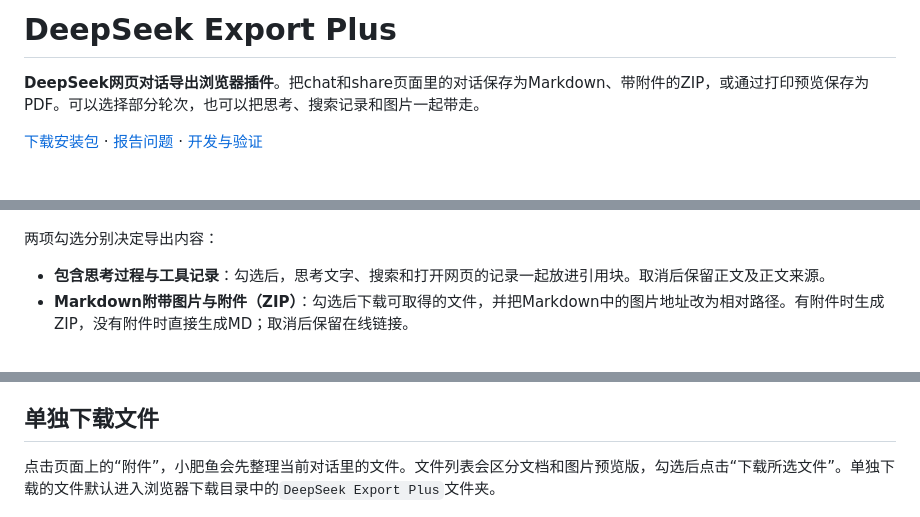
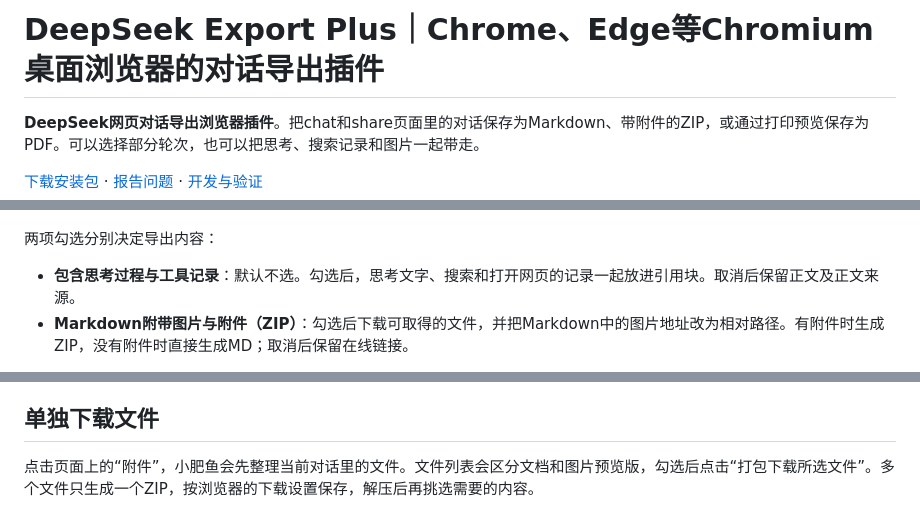
Before and after one commit to xiaohei07/DeepSeek-Export-Plus, a Markdown page: README.md, 3 parts joined by grey strips. Drawn GitHub-style; blank space fills up the shorter version.

Commit message:
Explain Chrome and Edge installation, export options and known limits

```diff
--- a/README.md
+++ b/README.md
@@ -1,4 +1,4 @@
-# DeepSeek Export Plus
+# DeepSeek Export Plus｜Chrome、Edge等Chromium桌面浏览器的对话导出插件
 
 **DeepSeek网页对话导出浏览器插件**。把chat和share页面里的对话保存为Markdown、带附件的ZIP，或通过打印预览保存为PDF。可以选择部分轮次，也可以把思考、搜索记录和图片一起带走。
 
@@ -54,7 +54,7 @@
 
 两项勾选分别决定导出内容：
 
-- **包含思考过程与工具记录**：勾选后，思考文字、搜索和打开网页的记录一起放进引用块。取消后保留正文及正文来源。
+- **包含思考过程与工具记录**：默认不选。勾选后，思考文字、搜索和打开网页的记录一起放进引用块。取消后保留正文及正文来源。
 - **Markdown附带图片与附件（ZIP）**：勾选后下载可取得的文件，并把Markdown中的图片地址改为相对路径。有附件时生成ZIP，没有附件时直接生成MD；取消后保留在线链接。
 
 “复制Markdown”适合临时粘贴，不下载附件。“导出Markdown”适合保存到本地笔记。ZIP解压后打开`对话.md`即可，移动文档时请把同级`assets`目录一起移动。`附件清单.json`会记录实际保存的文件、字节数和失败原因。
@@ -69,7 +69,7 @@
 
 ## 单独下载文件
 
-点击页面上的“附件”，小肥鱼会先整理当前对话里的文件。文件列表会区分文档和图片预览版，勾选后点击“下载所选文件”。单独下载的文件默认进入浏览器下载目录中的`DeepSeek Export Plus`文件夹。
+点击页面上的“附件”，小肥鱼会先整理当前对话里的文件。文件列表会区分文档和图片预览版，勾选后点击“打包下载所选文件”。多个文件只生成一个ZIP，按浏览器的下载设置保存，解压后再挑选需要的内容。
 
 ![文件导出窗口](docs/images/files-dark.png)
 
```
Also changed, not shown: other parts of README.md (+16 -10 lines).
